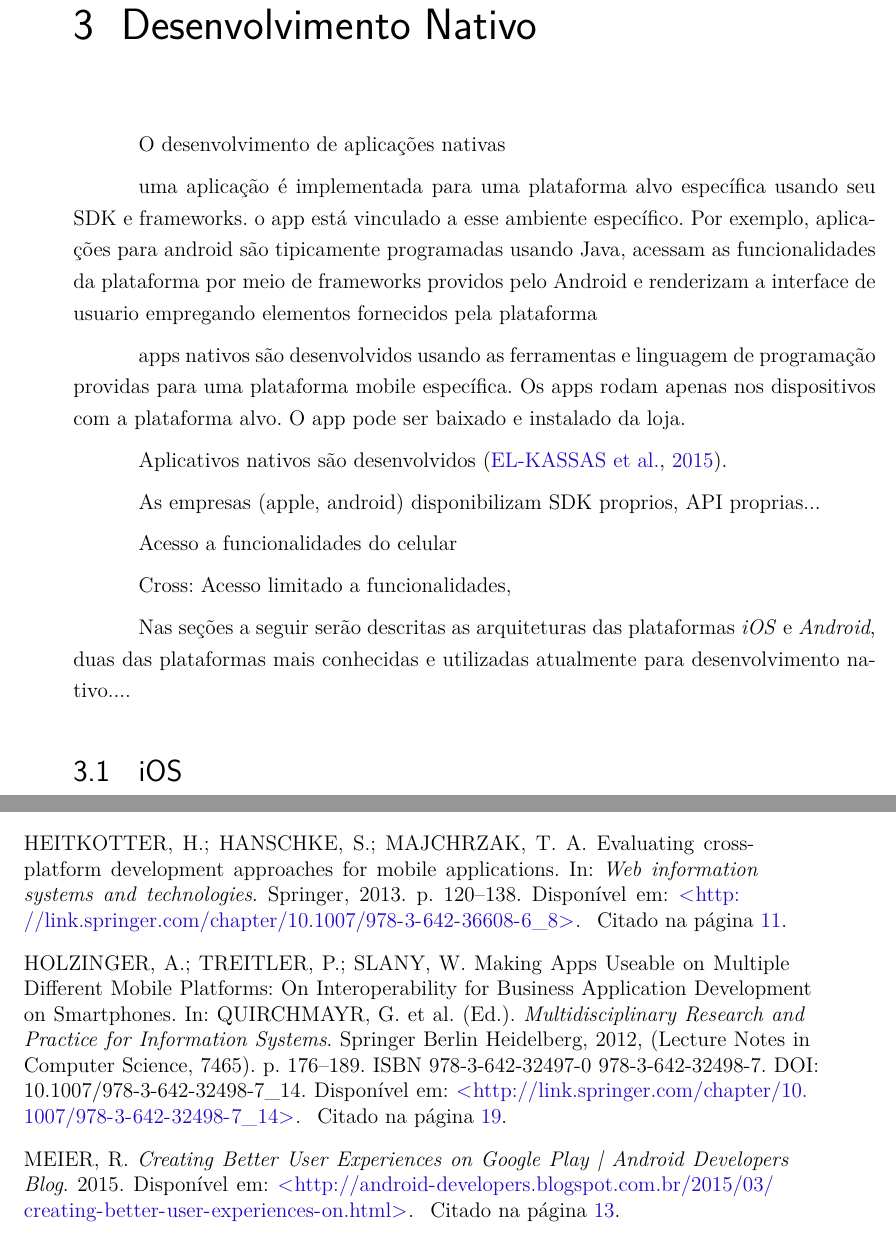
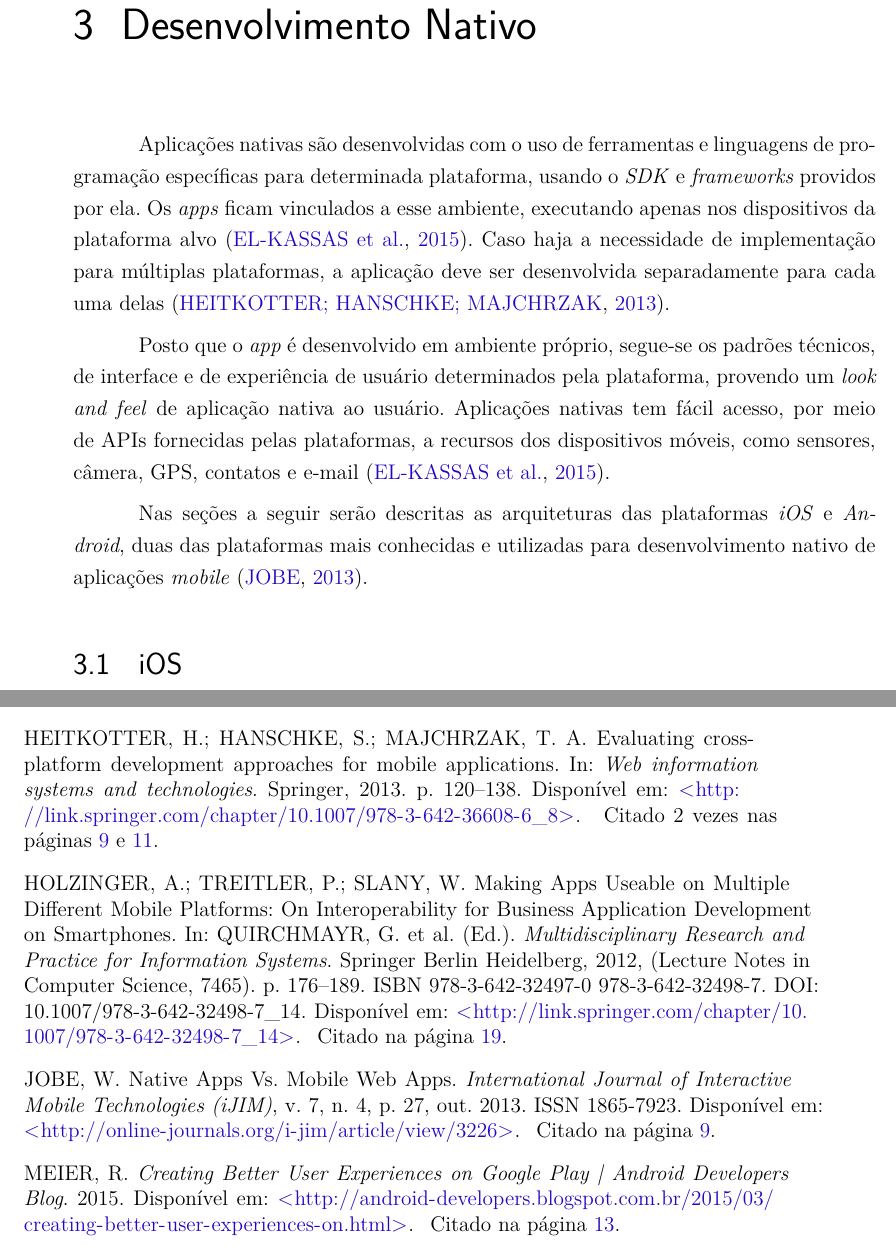
Before and after one commit to crossdev-tcc/document, a LaTeX thesis (tcc.tex, which reads capitulos/referencialteorico.tex): two parts of pages 9 and 36 of 36, joined at a grey line, cut so that both start at the same text. Compiled offline with pdfLaTeX.

Commit message:
Desenv nativo

```diff
--- a/capitulos/referencialteorico.tex
+++ b/capitulos/referencialteorico.tex
@@ -16,30 +16,15 @@ DIZER COMO EH EM RELACAO AO DESENVOLVIMENTO NORMAL DE SOFTWARE
 
 \chapter{Desenvolvimento Nativo} \label{cap:desenvolvimentonativo}
 
-O desenvolvimento de aplicações nativas
+Aplicações nativas são desenvolvidas com o uso de ferramentas e linguagens de programação específicas para determinada plataforma, usando o \textit{SDK} e \textit{frameworks} providos por ela. Os \textit{apps} ficam vinculados a esse ambiente, executando apenas nos dispositivos da plataforma alvo \cite{kassas_taxonomy_2015}. Caso haja a necessidade de implementação para múltiplas plataformas, a aplicação deve ser desenvolvida separadamente para cada uma delas \cite{heitkotter_evaluating_2013}.
+%para cada um dos ambientes
+%para cada uma das plataformas
+%Dado que
 
-uma aplicação é implementada para uma plataforma alvo específica usando seu SDK e frameworks.
-o app está vinculado a esse ambiente específico.
-Por exemplo, aplicações para android são tipicamente programadas usando Java, acessam as funcionalidades da plataforma
-por meio de frameworks providos pelo Android e renderizam a interface de usuario empregando elementos fornecidos pela plataforma
+Posto que o \textit{app} é desenvolvido em ambiente próprio, segue-se os padrões técnicos, de interface e de experiência de usuário determinados pela plataforma, provendo um \textit{look and feel} de aplicação nativa ao usuário.
+Aplicações nativas tem fácil acesso, por meio de APIs fornecidas pelas plataformas, a recursos dos dispositivos móveis, como sensores, câmera, GPS, contatos e e-mail \cite{kassas_taxonomy_2015}.
 
-
-apps nativos são desenvolvidos usando as ferramentas e linguagem de programação providas para uma plataforma mobile específica.
-Os apps rodam apenas nos dispositivos com a plataforma alvo.
-O app pode ser baixado e instalado da loja.
-
-Aplicativos nativos são desenvolvidos \cite{kassas_taxonomy_2015}.
-
-
-As empresas (apple, android) disponibilizam SDK proprios, API proprias...
-
-Acesso a funcionalidades do celular
-
-
-Cross: Acesso limitado a funcionalidades,
-
-
-Nas seções a seguir serão descritas as arquiteturas das plataformas \textit{iOS} e \textit{Android}, duas das plataformas mais conhecidas e utilizadas atualmente para desenvolvimento nativo....
+Nas seções a seguir serão descritas as arquiteturas das plataformas \textit{iOS} e \textit{Android}, duas das plataformas mais conhecidas e utilizadas para desenvolvimento nativo de aplicações \textit{mobile} \cite{jobe_native_2013}.
 
 \section{iOS} \label{sec:ios}
 
```
Also changed, not shown: bibliografia.bib (+29 -0 lines), capitulos/referencialteorico.tex (8 more changed lines).
